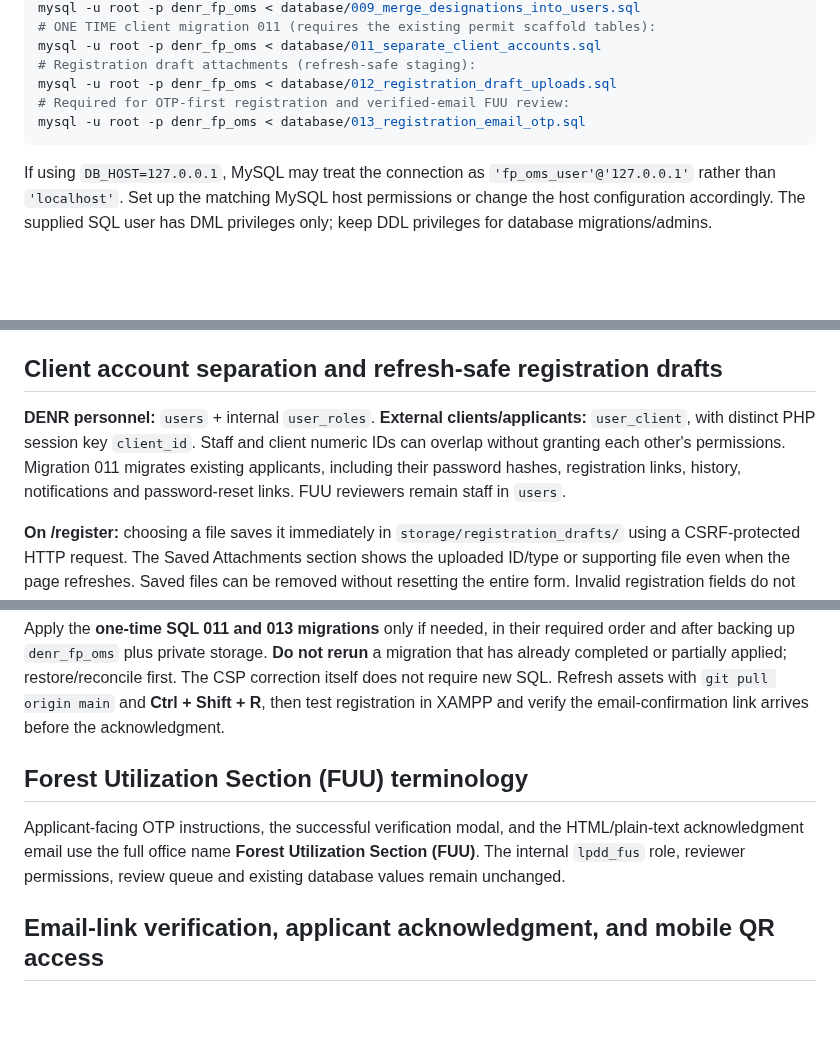
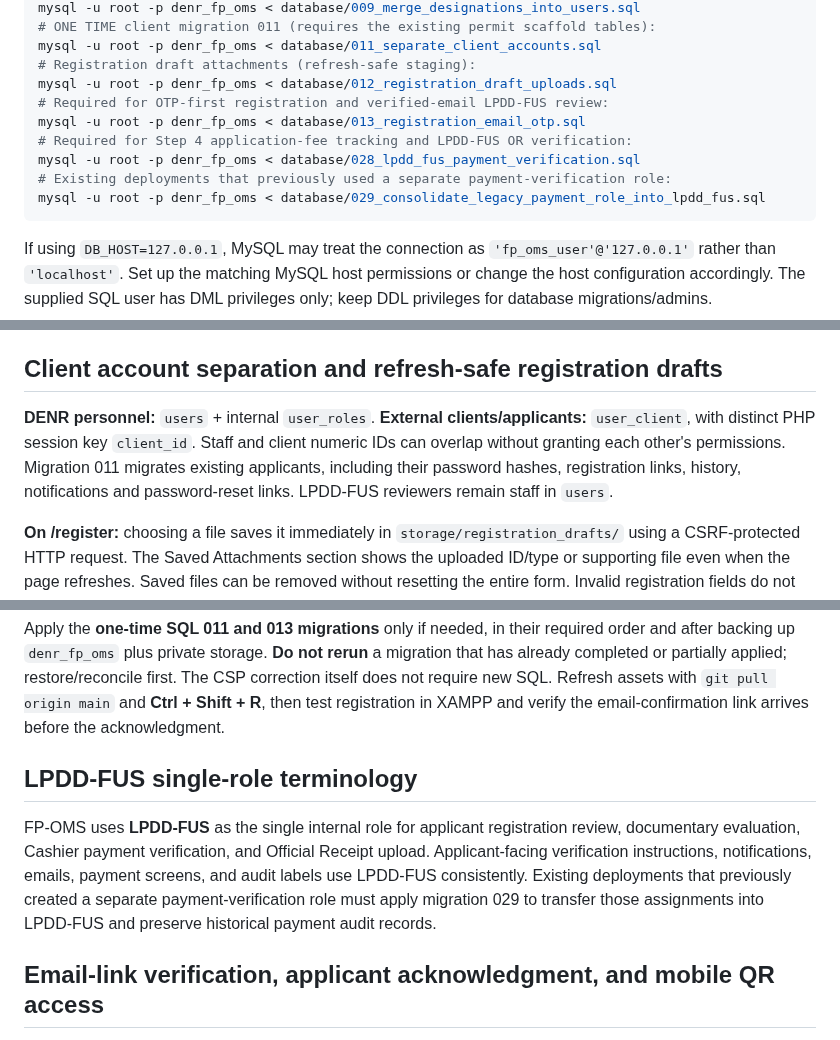
Before and after one commit to FENY2022/denr_fp, a Markdown page: README.md, 3 parts joined by grey strips. Drawn GitHub-style; blank space fills up the shorter version.

Commit message:
Document LPDD-FUS as the single review and payment role

````diff
--- a/README.md
+++ b/README.md
@@ -318,8 +318,12 @@ mysql -u root -p denr_fp_oms < database/009_merge_designations_into_users.sql
 mysql -u root -p denr_fp_oms < database/011_separate_client_accounts.sql
 # Registration draft attachments (refresh-safe staging):
 mysql -u root -p denr_fp_oms < database/012_registration_draft_uploads.sql
-# Required for OTP-first registration and verified-email FUU review:
+# Required for OTP-first registration and verified-email LPDD-FUS review:
 mysql -u root -p denr_fp_oms < database/013_registration_email_otp.sql
+# Required for Step 4 application-fee tracking and LPDD-FUS OR verification:
+mysql -u root -p denr_fp_oms < database/028_lpdd_fus_payment_verification.sql
+# Existing deployments that previously used a separate payment-verification role:
+mysql -u root -p denr_fp_oms < database/029_consolidate_legacy_payment_role_into_lpdd_fus.sql
 ```
 
 If using `DB_HOST=127.0.0.1`, MySQL may treat the connection as `'fp_oms_user'@'127.0.0.1'` rather than `'localhost'`. Set up the matching MySQL host permissions or change the host configuration accordingly. The supplied SQL user has DML privileges only; keep DDL privileges for database migrations/admins.
@@ -329,7 +333,7 @@ If using `DB_HOST=127.0.0.1`, MySQL may treat the connection as `'fp_oms_user'@'
 
 ## Client account separation and refresh-safe registration drafts
 
-**DENR personnel:** `users` + internal `user_roles`. **External clients/applicants:** `user_client`, with distinct PHP session key `client_id`. Staff and client numeric IDs can overlap without granting each other's permissions. Migration 011 migrates existing applicants, including their password hashes, registration links, history, notifications and password-reset links. FUU reviewers remain staff in `users`.
+**DENR personnel:** `users` + internal `user_roles`. **External clients/applicants:** `user_client`, with distinct PHP session key `client_id`. Staff and client numeric IDs can overlap without granting each other's permissions. Migration 011 migrates existing applicants, including their password hashes, registration links, history, notifications and password-reset links. LPDD-FUS reviewers remain staff in `users`.
 
 **On /register:** choosing a file saves it immediately in `storage/registration_drafts/` using a CSRF-protected HTTP request. The Saved Attachments section shows the uploaded ID/type or supporting file even when the page refreshes. Saved files can be removed without resetting the entire form. Invalid registration fields do not erase saved uploads; only after successful registration are they copied into permanent registration documents and the temporary originals removed. **Maximum 5 Valid IDs and 5 supporting documents**, each restricted to PDF/JPG/PNG and the server's configured maximum size. Drafts **expire after 24 hours** and are only recoverable while using the same browser's PHP session. Clearing cookies or changing browsers may prevent recovery. This feature does not persist passwords or other form entries.
 
@@ -458,9 +462,9 @@ WHERE TABLE_SCHEMA=DATABASE() AND
 
 Apply the **one-time SQL 011 and 013 migrations** only if needed, in their required order and after backing up `denr_fp_oms` plus private storage. **Do not rerun** a migration that has already completed or partially applied; restore/reconcile first. The CSP correction itself does not require new SQL. Refresh assets with `git pull origin main` and **Ctrl + Shift + R**, then test registration in XAMPP and verify the email-confirmation link arrives before the acknowledgment.
 
-## Forest Utilization Section (FUU) terminology
+## LPDD-FUS single-role terminology
 
-Applicant-facing OTP instructions, the successful verification modal, and the HTML/plain-text acknowledgment email use the full office name **Forest Utilization Section (FUU)**. The internal `lpdd_fus` role, reviewer permissions, review queue and existing database values remain unchanged.
+FP-OMS uses **LPDD-FUS** as the single internal role for applicant registration review, documentary evaluation, Cashier payment verification, and Official Receipt upload. Applicant-facing verification instructions, notifications, emails, payment screens, and audit labels use LPDD-FUS consistently. Existing deployments that previously created a separate payment-verification role must apply migration 029 to transfer those assignments into LPDD-FUS and preserve historical payment audit records.
 
 ## Email-link verification, applicant acknowledgment, and mobile QR access
 
````
